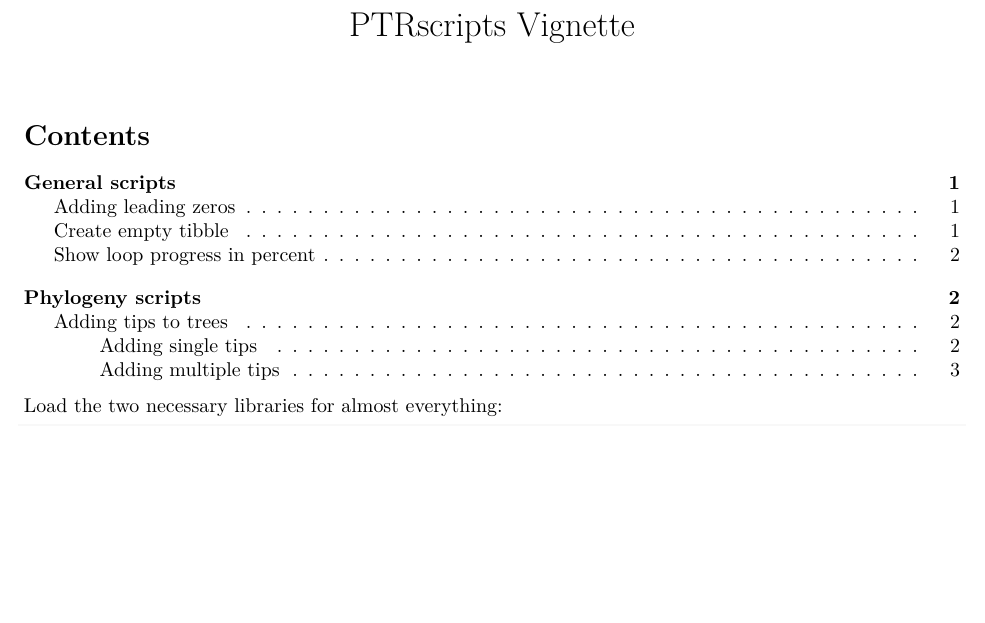
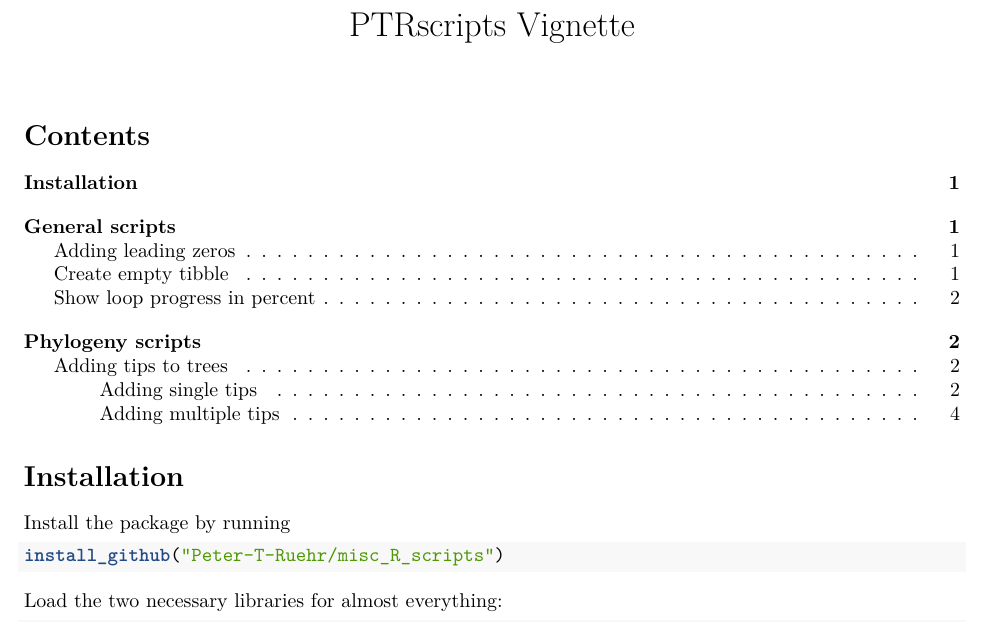
Before and after one commit to Peter-T-Ruehr/PTRscripts, an R Markdown document (vignettes/PTRscripts_vignette.Rmd): part of page 1 of 5, cut so that both start at the same text, the shorter picture padded with empty space. Rendered offline with R 4.5, knitr and Pandoc, then LaTeX, with nearby package versions; some code elsewhere in the file could not run offline; common packages that the code uses without loading them are loaded.

Commit message:
added functions

````diff
--- a/vignettes/PTRscripts_vignette.Rmd
+++ b/vignettes/PTRscripts_vignette.Rmd
@@ -15,6 +15,14 @@ knitr::opts_chunk$set(
 collapse = TRUE,
 comment = "#>"
 )
+```
+
+# Installation
+
+Install the package by running
+
+```{r installation, warning=FALSE, message=FALSE, eval=FALSE}
+install_github("Peter-T-Ruehr/misc_R_scripts")
 ```
 
 Load the two necessary libraries for almost everything:
````
Also changed, not shown: vignettes/PTRscripts_vignette.pdf.
